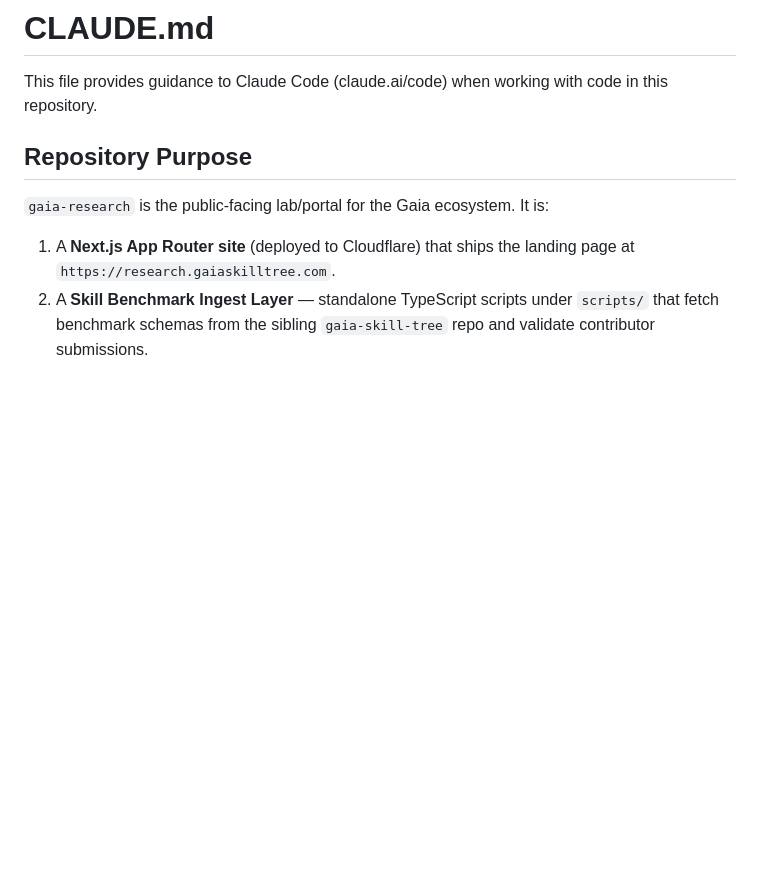
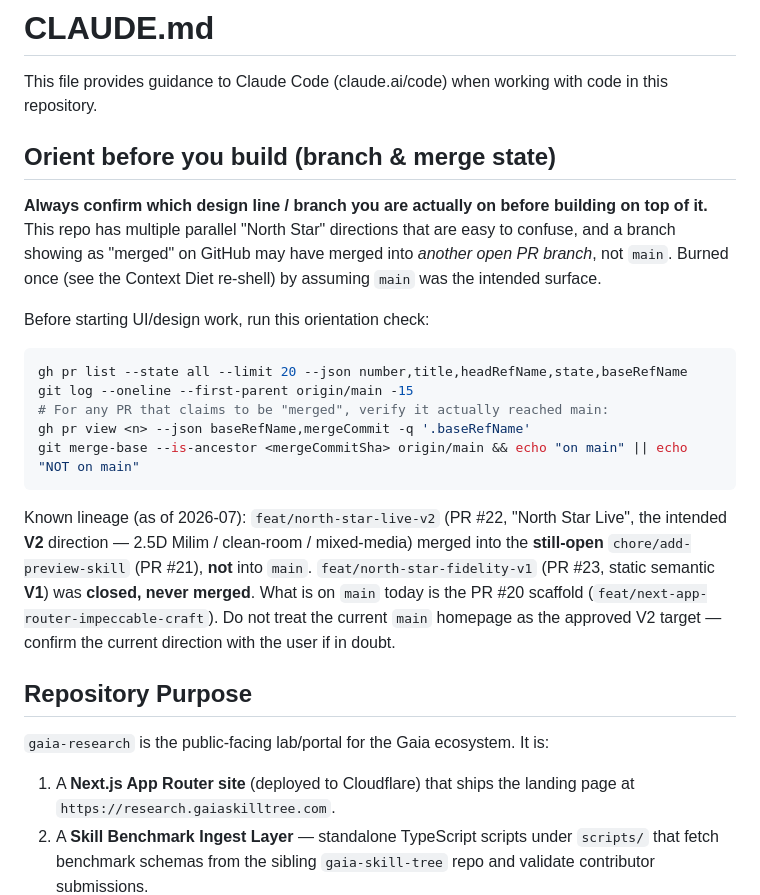
Before and after one commit to gaia-research/gaia-research, a Markdown page: CLAUDE.md, the part around the change. Drawn GitHub-style; blank space fills up the shorter version.

Commit message:
docs(claude): add 'orient before you build' branch/merge guardrail

````diff
--- a/CLAUDE.md
+++ b/CLAUDE.md
@@ -1,6 +1,22 @@
 # CLAUDE.md
 
 This file provides guidance to Claude Code (claude.ai/code) when working with code in this repository.
+
+## Orient before you build (branch & merge state)
+
+**Always confirm which design line / branch you are actually on before building on top of it.** This repo has multiple parallel "North Star" directions that are easy to confuse, and a branch showing as "merged" on GitHub may have merged into *another open PR branch*, not `main`. Burned once (see the Context Diet re-shell) by assuming `main` was the intended surface.
+
+Before starting UI/design work, run this orientation check:
+
+```bash
+gh pr list --state all --limit 20 --json number,title,headRefName,state,baseRefName
+git log --oneline --first-parent origin/main -15
+# For any PR that claims to be "merged", verify it actually reached main:
+gh pr view <n> --json baseRefName,mergeCommit -q '.baseRefName'
+git merge-base --is-ancestor <mergeCommitSha> origin/main && echo "on main" || echo "NOT on main"
+```
+
+Known lineage (as of 2026-07): `feat/north-star-live-v2` (PR #22, "North Star Live", the intended **V2** direction — 2.5D Milim / clean-room / mixed-media) merged into the **still-open** `chore/add-preview-skill` (PR #21), **not** into `main`. `feat/north-star-fidelity-v1` (PR #23, static semantic **V1**) was **closed, never merged**. What is on `main` today is the PR #20 scaffold (`feat/next-app-router-impeccable-craft`). Do not treat the current `main` homepage as the approved V2 target — confirm the current direction with the user if in doubt.
 
 ## Repository Purpose
 
````
